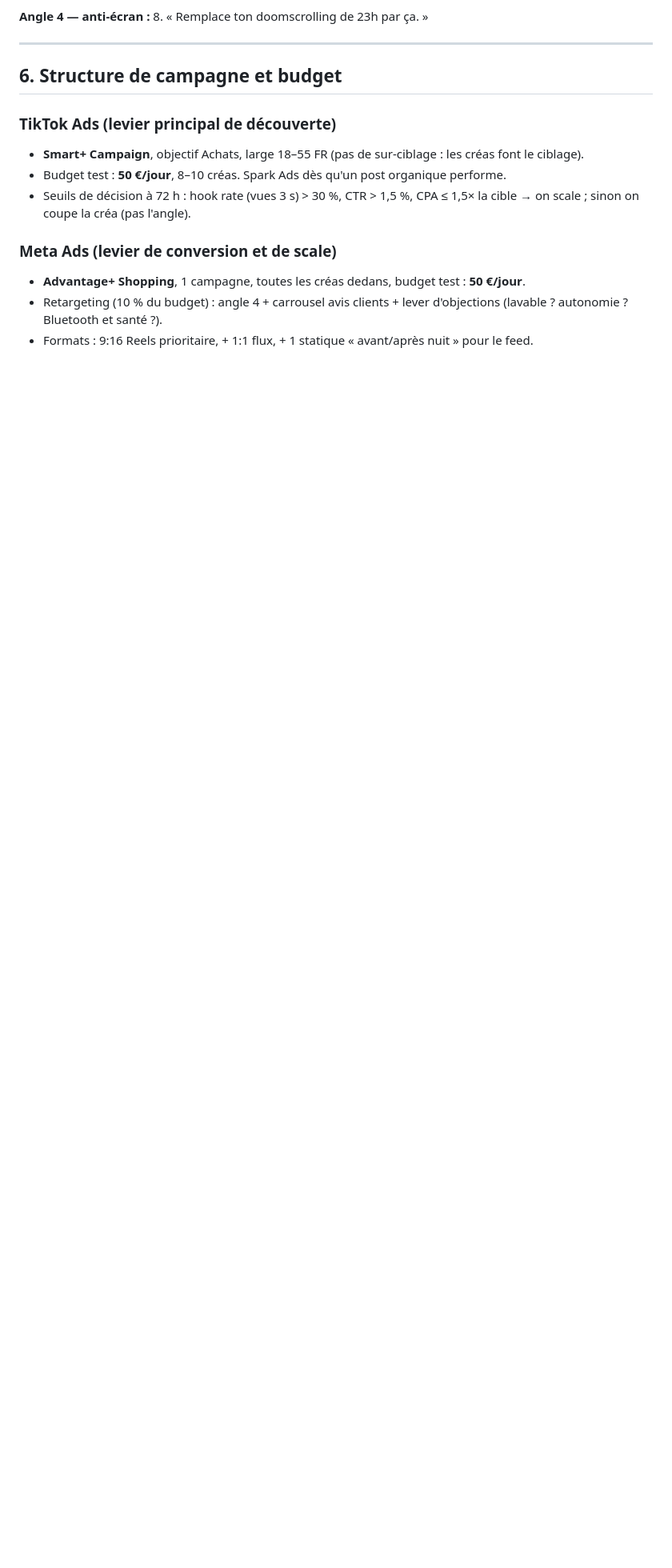
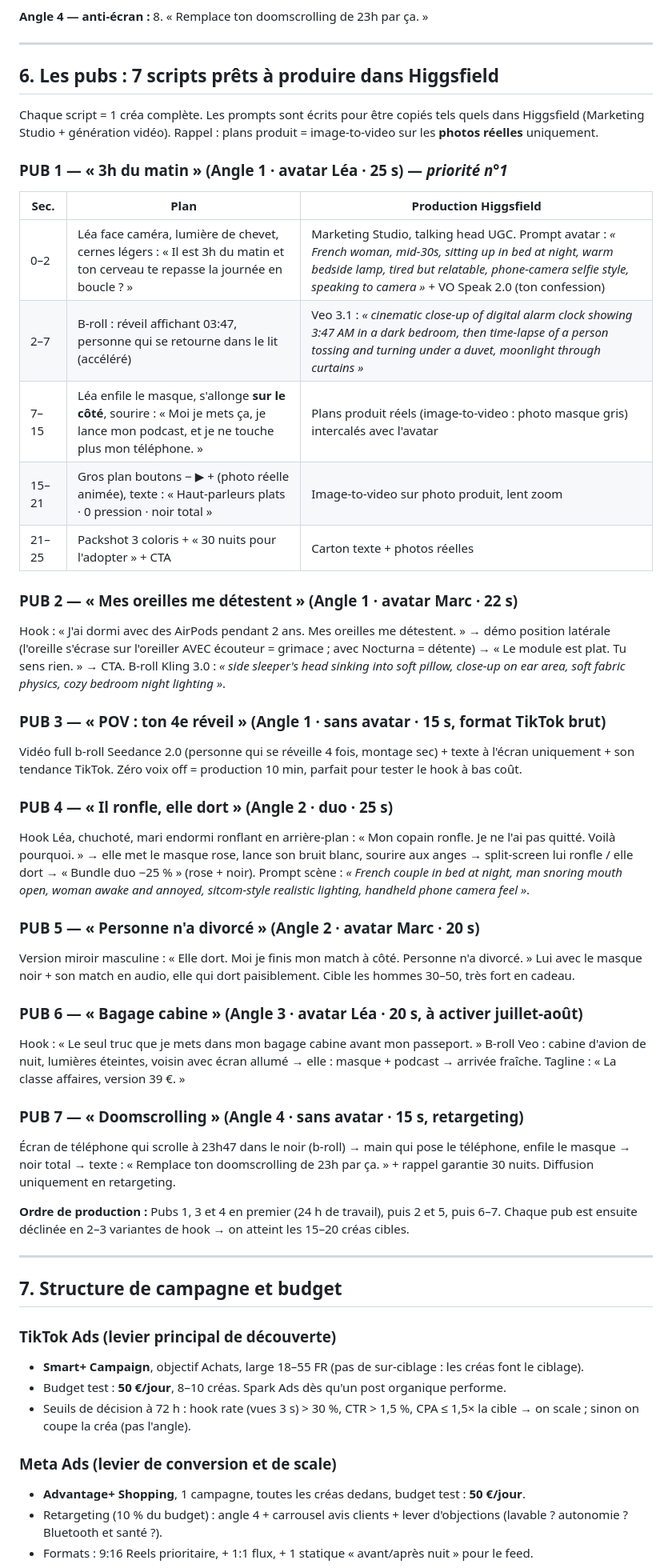
Before and after one commit to mamanjolane-blip/AuraFlow, a Markdown page: NOCTURNA_STRATEGIE_PUB.md, the part around one of its changes. Shown at 80% size. GitHub-like rendering; blank space fills up the shorter version.

```diff
--- a/NOCTURNA_STRATEGIE_PUB.md
+++ b/NOCTURNA_STRATEGIE_PUB.md
@@ -112,7 +125,45 @@ Les modèles vidéo IA déforment encore les produits (boutons, coutures, logo).
 
 ---
 
-## 6. Structure de campagne et budget
+## 6. Les pubs : 7 scripts prêts à produire dans Higgsfield
+
+Chaque script = 1 créa complète. Les prompts sont écrits pour être copiés tels quels dans Higgsfield (Marketing Studio + génération vidéo). Rappel : plans produit = image-to-video sur les **photos réelles** uniquement.
+
+### PUB 1 — « 3h du matin » (Angle 1 · avatar Léa · 25 s) — *priorité n°1*
+
+| Sec. | Plan | Production Higgsfield |
+|---|---|---|
+| 0–2 | Léa face caméra, lumière de chevet, cernes légers : « Il est 3h du matin et ton cerveau te repasse la journée en boucle ? » | Marketing Studio, talking head UGC. Prompt avatar : *« French woman, mid-30s, sitting up in bed at night, warm bedside lamp, tired but relatable, phone-camera selfie style, speaking to camera »* + VO Speak 2.0 (ton confession) |
+| 2–7 | B-roll : réveil affichant 03:47, personne qui se retourne dans le lit (accéléré) | Veo 3.1 : *« cinematic close-up of digital alarm clock showing 3:47 AM in a dark bedroom, then time-lapse of a person tossing and turning under a duvet, moonlight through curtains »* |
+| 7–15 | Léa enfile le masque, s'allonge **sur le côté**, sourire : « Moi je mets ça, je lance mon podcast, et je ne touche plus mon téléphone. » | Plans produit réels (image-to-video : photo masque gris) intercalés avec l'avatar |
+| 15–21 | Gros plan boutons − ▶︎ + (photo réelle animée), texte : « Haut-parleurs plats · 0 pression · noir total » | Image-to-video sur photo produit, lent zoom |
+| 21–25 | Packshot 3 coloris + « 30 nuits pour l'adopter » + CTA | Carton texte + photos réelles |
+
+### PUB 2 — « Mes oreilles me détestent » (Angle 1 · avatar Marc · 22 s)
+Hook : « J'ai dormi avec des AirPods pendant 2 ans. Mes oreilles me détestent. » → démo position latérale (l'oreille s'écrase sur l'oreiller AVEC écouteur = grimace ; avec Nocturna = détente) → « Le module est plat. Tu sens rien. » → CTA.
+B-roll Kling 3.0 : *« side sleeper's head sinking into soft pillow, close-up on ear area, soft fabric physics, cozy bedroom night lighting »*.
+
+### PUB 3 — « POV : ton 4e réveil » (Angle 1 · sans avatar · 15 s, format TikTok brut)
+Vidéo full b-roll Seedance 2.0 (personne qui se réveille 4 fois, montage sec) + texte à l'écran uniquement + son tendance TikTok. Zéro voix off = production 10 min, parfait pour tester le hook à bas coût.
+
+### PUB 4 — « Il ronfle, elle dort » (Angle 2 · duo · 25 s)
+Hook Léa, chuchoté, mari endormi ronflant en arrière-plan : « Mon copain ronfle. Je ne l'ai pas quitté. Voilà pourquoi. » → elle met le masque rose, lance son bruit blanc, sourire aux anges → split-screen lui ronfle / elle dort → « Bundle duo −25 % » (rose + noir).
+Prompt scène : *« French couple in bed at night, man snoring mouth open, woman awake and annoyed, sitcom-style realistic lighting, handheld phone camera feel »*.
+
+### PUB 5 — « Personne n'a divorcé » (Angle 2 · avatar Marc · 20 s)
+Version miroir masculine : « Elle dort. Moi je finis mon match à côté. Personne n'a divorcé. » Lui avec le masque noir + son match en audio, elle qui dort paisiblement. Cible les hommes 30–50, très fort en cadeau.
+
+### PUB 6 — « Bagage cabine » (Angle 3 · avatar Léa · 20 s, à activer juillet-août)
+Hook : « Le seul truc que je mets dans mon bagage cabine avant mon passeport. » B-roll Veo : cabine d'avion de nuit, lumières éteintes, voisin avec écran allumé → elle : masque + podcast → arrivée fraîche. Tagline : « La classe affaires, version 39 €. »
+
+### PUB 7 — « Doomscrolling » (Angle 4 · sans avatar · 15 s, retargeting)
+Écran de téléphone qui scrolle à 23h47 dans le noir (b-roll) → main qui pose le téléphone, enfile le masque → noir total → texte : « Remplace ton doomscrolling de 23h par ça. » + rappel garantie 30 nuits. Diffusion uniquement en retargeting.
+
+**Ordre de production :** Pubs 1, 3 et 4 en premier (24 h de travail), puis 2 et 5, puis 6–7. Chaque pub est ensuite déclinée en 2–3 variantes de hook → on atteint les 15–20 créas cibles.
+
+---
+
+## 7. Structure de campagne et budget
 
 ### TikTok Ads (levier principal de découverte)
 - **Smart+ Campaign**, objectif Achats, large 18–55 FR (pas de sur-ciblage : les créas font le ciblage).
```
Also changed, not shown: other parts of NOCTURNA_STRATEGIE_PUB.md (+23 -9 lines).
